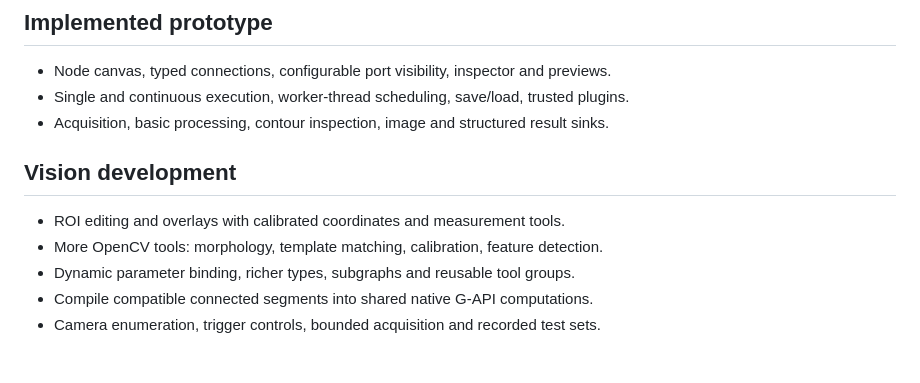
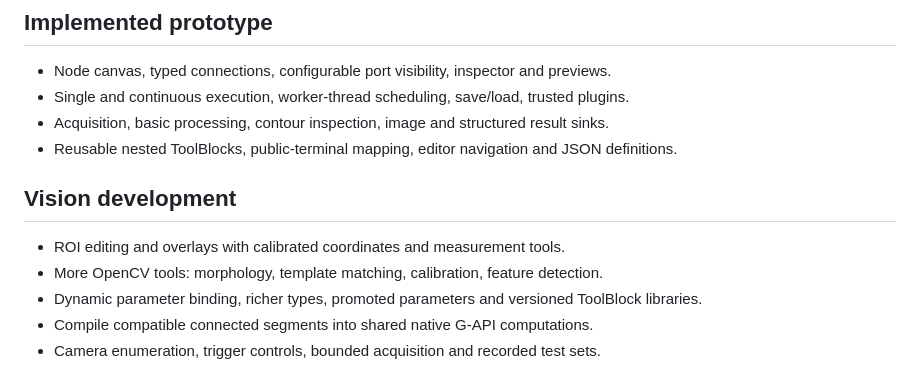
Before and after one commit to votecoffee/OpenCVDataflowGUI, a Markdown page: docs/roadmap.md, the part around the change. GitHub-like rendering.

```diff
--- a/docs/roadmap.md
+++ b/docs/roadmap.md
@@ -5,12 +5,13 @@
 - Node canvas, typed connections, configurable port visibility, inspector and previews.
 - Single and continuous execution, worker-thread scheduling, save/load, trusted plugins.
 - Acquisition, basic processing, contour inspection, image and structured result sinks.
+- Reusable nested ToolBlocks, public-terminal mapping, editor navigation and JSON definitions.
 
 ## Vision development
 
 - ROI editing and overlays with calibrated coordinates and measurement tools.
 - More OpenCV tools: morphology, template matching, calibration, feature detection.
-- Dynamic parameter binding, richer types, subgraphs and reusable tool groups.
+- Dynamic parameter binding, richer types, promoted parameters and versioned ToolBlock libraries.
 - Compile compatible connected segments into shared native G-API computations.
 - Camera enumeration, trigger controls, bounded acquisition and recorded test sets.
 
```
Also changed, not shown: README.md (+33 -0 lines), docs/architecture.md (+7 -0 lines), docs/toolblocks.md (added, +76 -0 lines), docs/images/toolblock-editor.png (added), 7 other files.
